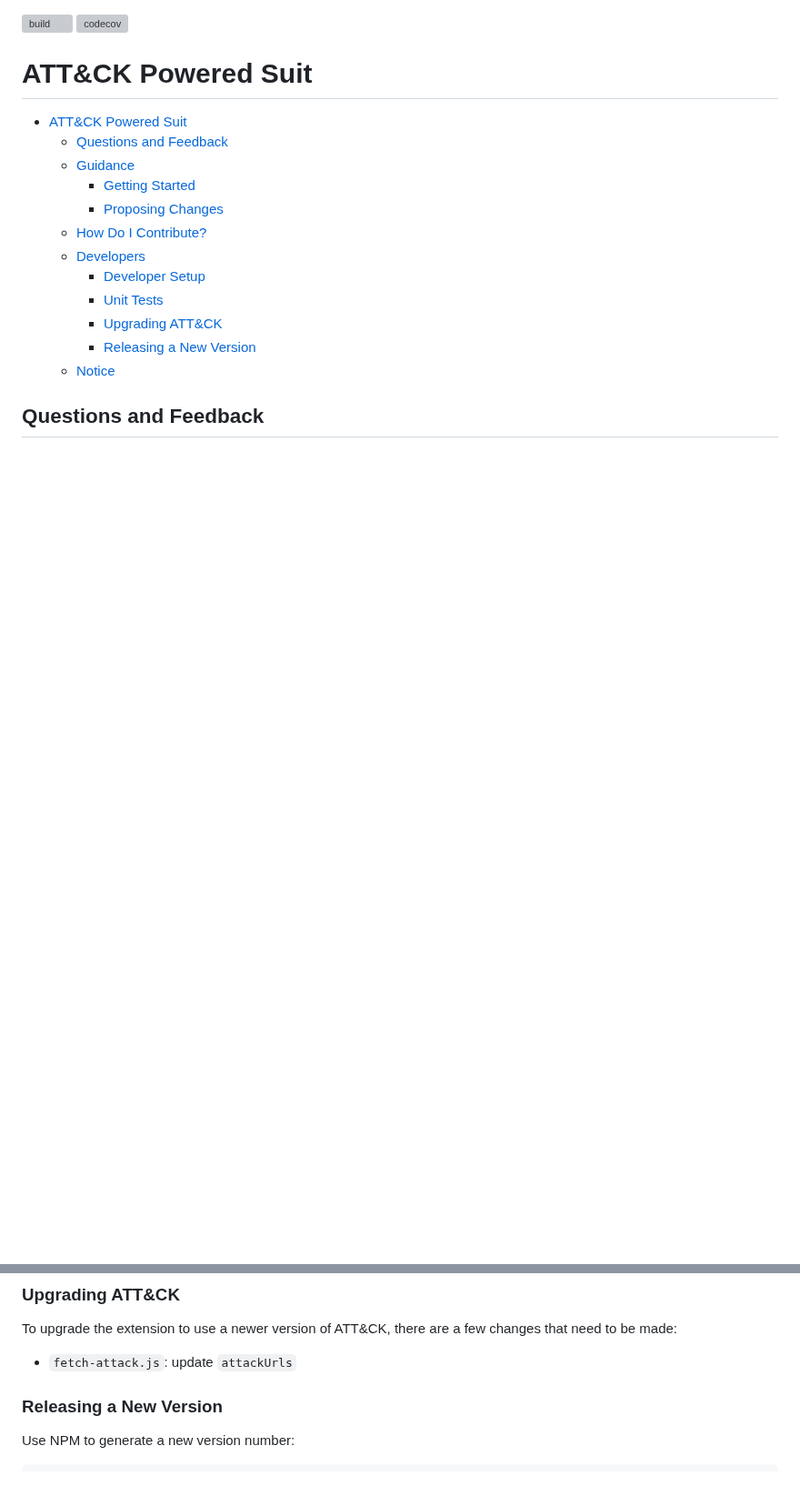
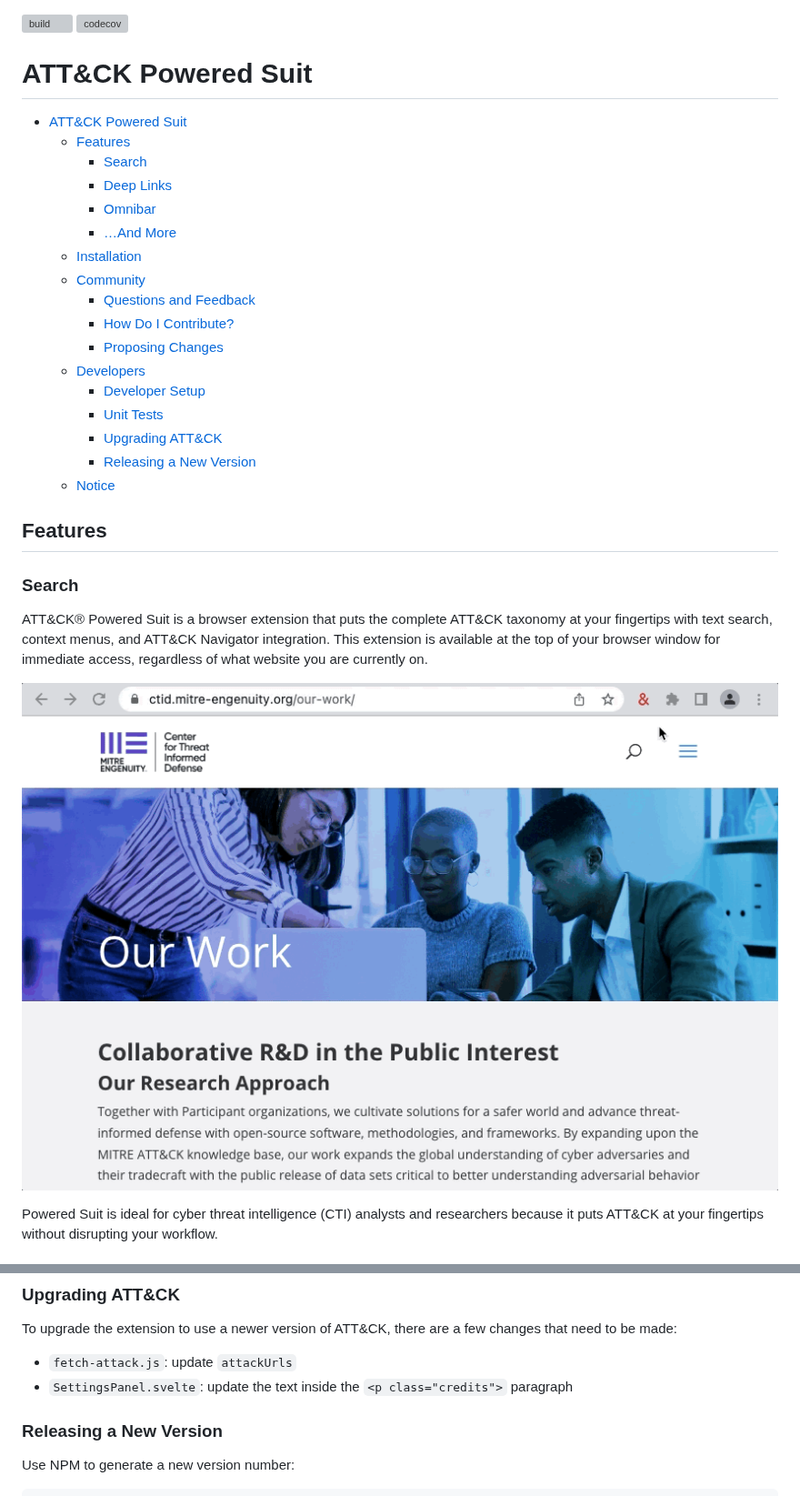
Before and after one commit to center-for-threat-informed-defense/attack-powered-suit, a Markdown page: README.md, 2 parts joined by grey strips. Shown at 91% size. GitHub-like rendering; pictures changed too: media/overview.gif (added); blank space fills up the shorter version; grey boxes are pictures that could not be loaded.

```diff
--- a/README.md
+++ b/README.md
@@ -4,11 +4,16 @@
 # ATT&CK Powered Suit
 
 - [ATT&CK Powered Suit](#attck-powered-suit)
-  - [Questions and Feedback](#questions-and-feedback)
-  - [Guidance](#guidance)
-    - [Getting Started](#getting-started)
+  - [Features](#features)
+    - [Search](#search)
+    - [Deep Links](#deep-links)
+    - [Omnibar](#omnibar)
+    - […And More](#and-more)
+  - [Installation](#installation)
+  - [Community](#community)
+    - [Questions and Feedback](#questions-and-feedback)
+    - [How Do I Contribute?](#how-do-i-contribute)
     - [Proposing Changes](#proposing-changes)
-  - [How Do I Contribute?](#how-do-i-contribute)
   - [Developers](#developers)
     - [Developer Setup](#developer-setup)
     - [Unit Tests](#unit-tests)
@@ -16,4 +21,19 @@
     - [Releasing a New Version](#releasing-a-new-version)
   - [Notice](#notice)
 
-## Questions and Feedback
+## Features
+
+### Search
+
+ATT&CK® Powered Suit is a browser extension that puts the complete ATT&CK
+taxonomy at your fingertips with text search, context menus, and ATT&CK
+Navigator integration. This extension is available at the top of your browser
+window for immediate access, regardless of what website you are currently on.
+
+![animated gif showing how to search in ATT&CK Powered
+Suit](./media/overview.gif)
+
+Powered Suit is ideal for cyber threat intelligence (CTI) analysts and
+researchers because it puts ATT&CK at your fingertips without disrupting your
+workflow.
+
@@ -109,6 +169,8 @@ To upgrade the extension to use a newer version of ATT&CK, there are a few
 changes that need to be made:
 
 * `fetch-attack.js`: update `attackUrls`
+* `SettingsPanel.svelte`: update the text inside the `<p class="credits">`
+  paragraph
 
 ### Releasing a New Version
 
```
Also changed, not shown: other parts of README.md (+55 -15 lines), media/context-menu.gif (added), media/omnibar.gif (added), 7 other files.
